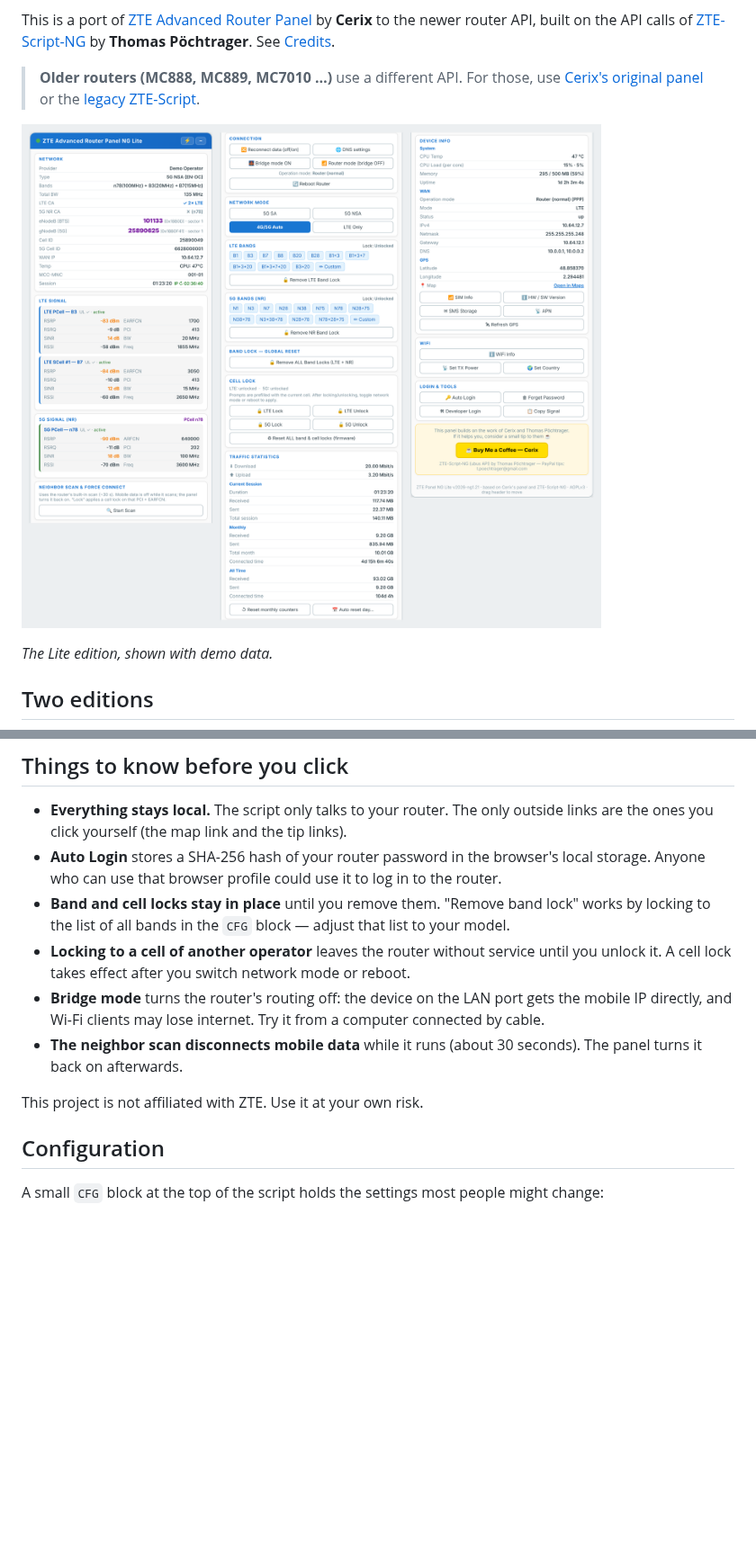
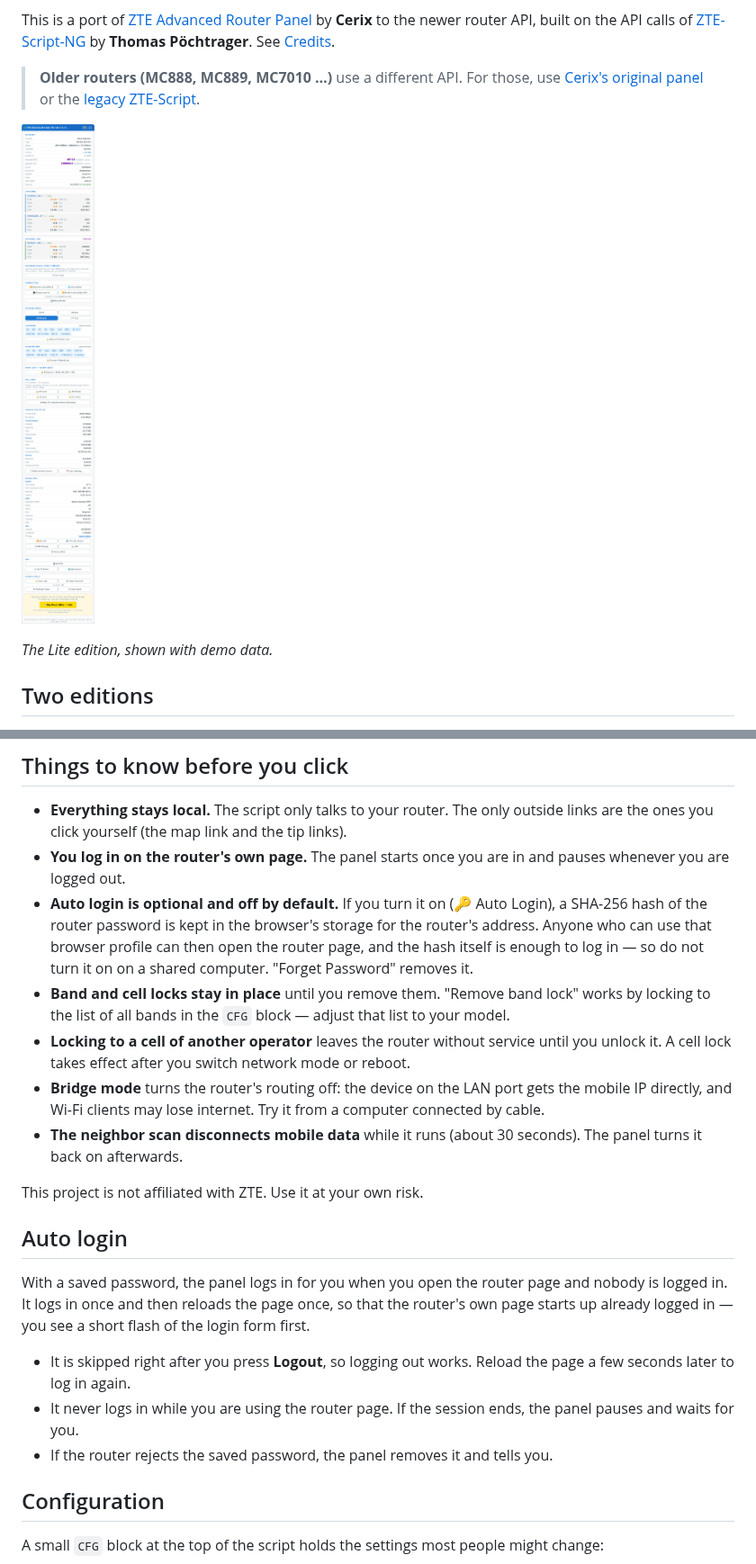
Before and after one commit to papatsonis/zte-advanced-router-panel-ng, a Markdown page: README.md, 2 parts joined by grey strips. Shown at 90% size. Rendered like a GitHub page; pictures changed too: img/panel-lite.png; blank space fills up the shorter version.

```diff
--- a/README.md
+++ b/README.md
@@ -52,13 +52,22 @@ Tested on a **ZTE MC7530**. The basic calls come from ZTE-Script-NG, which was w
 ## Things to know before you click
 
 - **Everything stays local.** The script only talks to your router. The only outside links are the ones you click yourself (the map link and the tip links).
-- **Auto Login** stores a SHA-256 hash of your router password in the browser's local storage. Anyone who can use that browser profile could use it to log in to the router.
+- **You log in on the router's own page.** The panel starts once you are in and pauses whenever you are logged out.
+- **Auto login is optional and off by default.** If you turn it on (🔑 Auto Login), a SHA-256 hash of the router password is kept in the browser's storage for the router's address. Anyone who can use that browser profile can then open the router page, and the hash itself is enough to log in — so do not turn it on on a shared computer. "Forget Password" removes it.
 - **Band and cell locks stay in place** until you remove them. "Remove band lock" works by locking to the list of all bands in the `CFG` block — adjust that list to your model.
 - **Locking to a cell of another operator** leaves the router without service until you unlock it. A cell lock takes effect after you switch network mode or reboot.
 - **Bridge mode** turns the router's routing off: the device on the LAN port gets the mobile IP directly, and Wi-Fi clients may lose internet. Try it from a computer connected by cable.
 - **The neighbor scan disconnects mobile data** while it runs (about 30 seconds). The panel turns it back on afterwards.
 
 This project is not affiliated with ZTE. Use it at your own risk.
+
+## Auto login
+
+With a saved password, the panel logs in for you when you open the router page and nobody is logged in. It logs in once and then reloads the page once, so that the router's own page starts up already logged in — you see a short flash of the login form first.
+
+- It is skipped right after you press **Logout**, so logging out works. Reload the page a few seconds later to log in again.
+- It never logs in while you are using the router page. If the session ends, the panel pauses and waits for you.
+- If the router rejects the saved password, the panel removes it and tells you.
 
 ## Configuration
 
```
Also changed, not shown: other parts of README.md (+1 -1 lines), img/panel-full.png, 3 other files.
